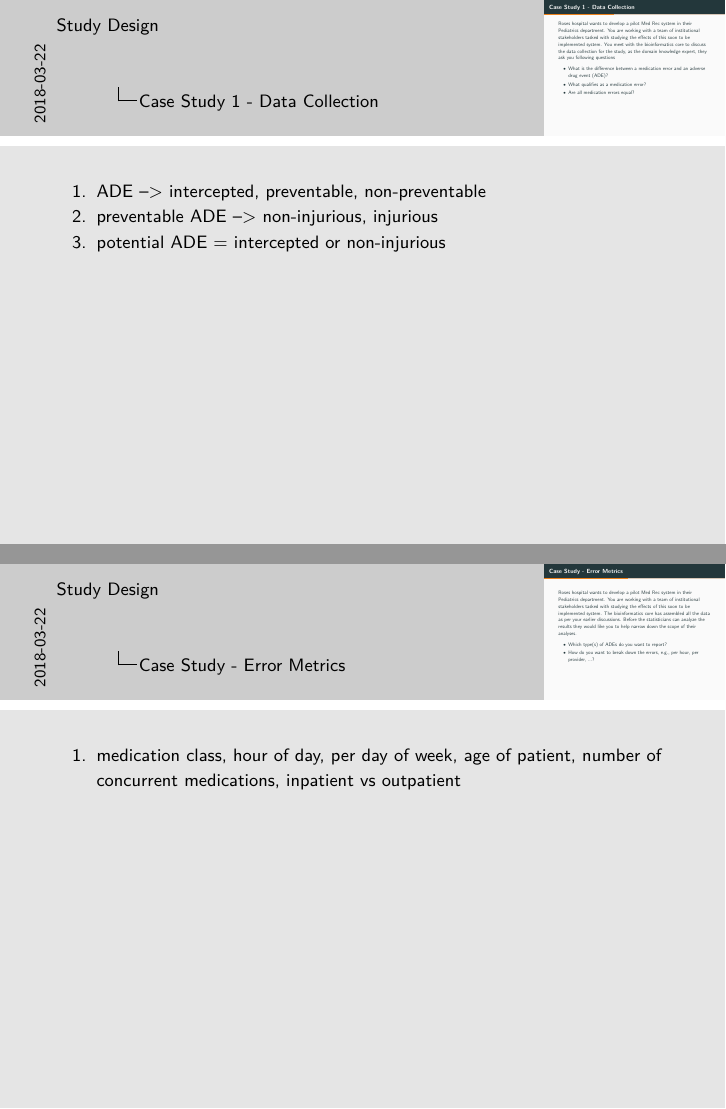
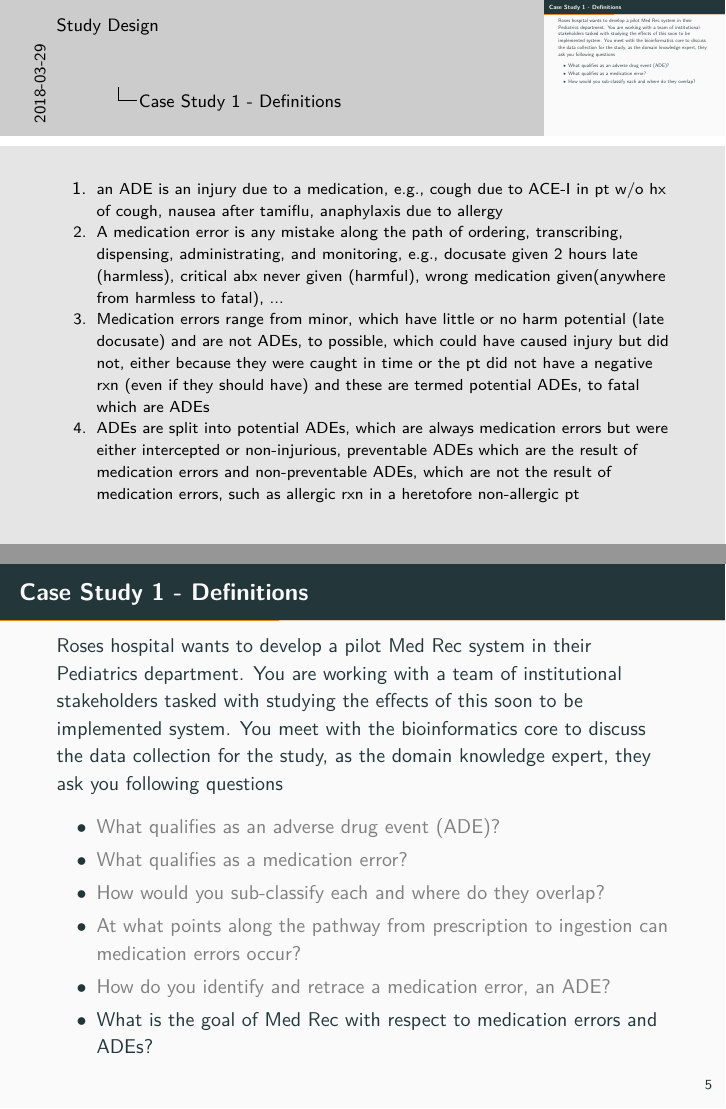
Before and after one commit to MichoelSnow/crtp, LaTeX slides (dig_trans_healthcare/seminar/seminar.tex): pages 7 and 11 of 19 before the commit and pages 7 and 10 of 20 after it, joined at a grey line. The pictures show the PDF file dig_trans_healthcare/seminar/seminar.pdf that the author committed with the source.

Commit message:
updated case 1

```diff
--- a/dig_trans_healthcare/seminar/seminar.tex
+++ b/dig_trans_healthcare/seminar/seminar.tex
@@ -85,20 +86,23 @@
 	\end{itemize}
 \end{frame}
 
-\begin{frame}{Case Study 1 - Data Collection}
+\begin{frame}{Case Study 1 - Definitions}
 	Roses hospital wants to develop a pilot Med Rec system in their Pediatrics department.  You are working with a team of institutional stakeholders tasked with studying the effects of this soon to be implemented system.  You meet with the bioinformatics core to discuss the data collection for the study, as the domain knowledge expert, they ask you following questions
 	\begin{itemize}
-		\item \textcolor<2->{gray}{What is the difference between a medication error and an adverse drug event (ADE)?}
+		\item \textcolor<2->{gray}{What qualifies as an adverse drug event (ADE)?}
 		\item \textcolor<2->{gray}{What qualifies as a medication error?}
-		\item \textcolor<2->{gray}{Are all medication errors equal?}
-		\item<2-> At what points along the pathway from prescription to ingestion can medication errors occur?
-		\item<2-> How do you identify and retrace a medication error?
+		\item \textcolor<2->{gray}{How would you sub-classify each and where do they overlap?}
+		\item<2-> \textcolor<3->{gray}{At what points along the pathway from prescription to ingestion can medication errors occur?}
+		\item<2-> \textcolor<3->{gray}{How do you identify and retrace a medication error, an ADE?}
+		\item<3-> What is the goal of Med Rec with respect to medication errors and ADEs?
 	\end{itemize}
-	\note[item]<1>{ADE --> intercepted, preventable, non-preventable}
-	\note[item]<1>{preventable ADE --> non-injurious, injurious}
-	\note[item]<1>{potential ADE = intercepted or non-injurious}
+	\note[item]<1>{\footnotesize{an ADE is an injury due to a medication, e.g., cough due to ACE-I in pt w/o hx of cough, nausea after tamiflu, anaphylaxis due to allergy}}
+	\note[item]<1>{A medication error is any mistake along the path of ordering, transcribing, dispensing, administrating, and monitoring, e.g., docusate given 2 hours late (harmless), critical abx never given (harmful), wrong medication given(anywhere from harmless to fatal), ...}
+	\note[item]<1>{Medication errors range from minor, which have little or no harm potential (late docusate) and are not ADEs, to possible, which could have caused injury but did not, either because they were caught in time or the pt did not have a negative rxn (even if they should have) and these are termed potential ADEs, to fatal which are ADEs}
+	\note[item]<1>{ADEs are split into potential ADEs, which are always medication errors but were either intercepted or non-injurious, preventable ADEs which are the result of medication errors and non-preventable ADEs, which are not the result of medication errors, such as allergic rxn in a heretofore non-allergic pt}
 	\note[item]<2>{Prescription writing (autocomplete, autofill, patient charts, dosing, allergies), filling prescription (wrong medication, medication interactions, allergies), prescription handoff, administration (route, dosing, delay), patient ingestion (misinterpret instructions, ignore instructions) }
-	\note[item]<2>{self reported, cross-reference medication interactions, deviations in dosing, e.g., 5mg jumps to 5g}
+	\note[item]<2>{self reported, pt surveys, cross-reference medication interactions, lab results, deviations in dosing, e.g., 5mg jumps to 5g, ICD codes, e.g., urticaria (ppv of only about 2\%)}
+	\note[item]<2>{look for any irregularity in the patient's condition such as change in mental status, sudden drop in blood pressure, sudden drop in oxygen saturation, new rash, or new diarrhea, and then to consider whether it might be related to a medication}
 \end{frame}
 
 
```
Also changed, not shown: dig_trans_healthcare/seminar/seminar.pdf, dig_trans_healthcare/seminar/seminar.tex (13 more changed lines), 4 other files.
